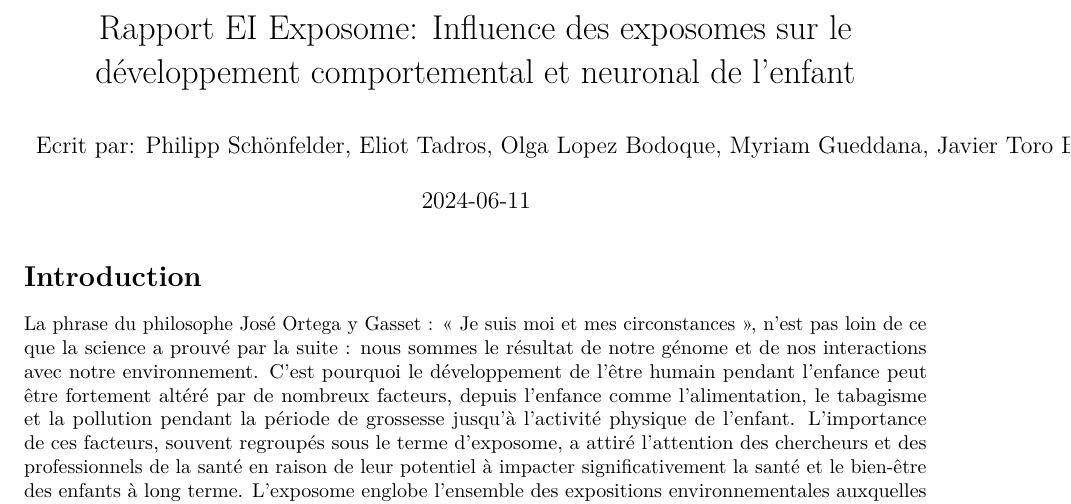
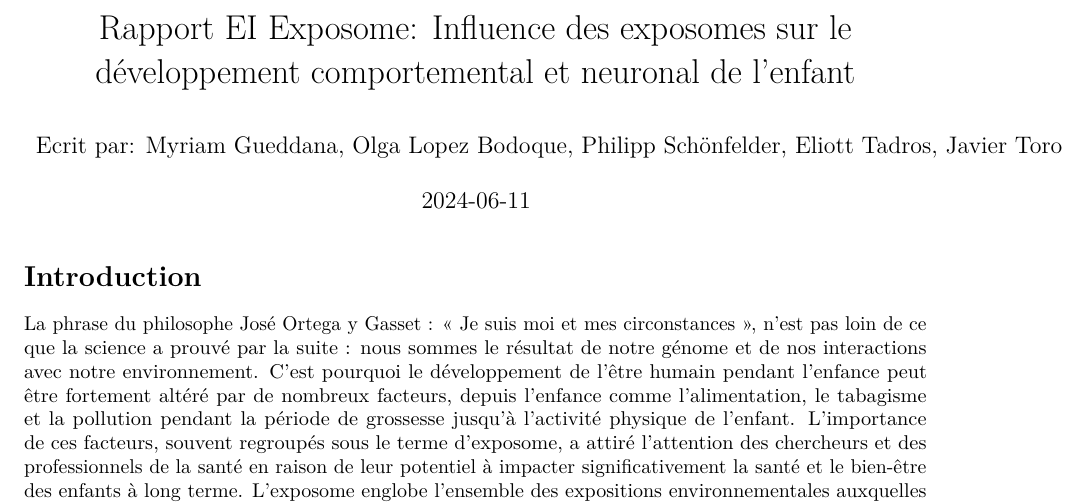
Before and after one commit to javier-toro/DataChallenge_Helix, an R Markdown document (rapport2.Rmd): part of page 1 of 9, cut so that both start at the same text. Rendered offline with R 4.5, knitr and Pandoc, then LaTeX, with nearby package versions; code that draws random numbers runs with fixed seeds of ours.

Commit message:
Eliot*T*, alphebetized names, generated output

```diff
--- a/rapport2.Rmd
+++ b/rapport2.Rmd
@@ -1,6 +1,6 @@
 ---
 title: "Rapport EI Exposome: Influence des exposomes sur le développement comportemental et neuronal de l'enfant"
-author: "Ecrit par: Philipp Schönfelder, Eliot Tadros, Olga Lopez Bodoque, Myriam Gueddana, Javier Toro Berrios "
+author: "Ecrit par: Myriam Gueddana, Olga Lopez Bodoque, Philipp Schönfelder, Eliott Tadros, Javier Toro Berrios "
 date: "`r Sys.Date()`"
 output: pdf_document
 classoption: a4paper
```
Also changed, not shown: rapport2.pdf.
